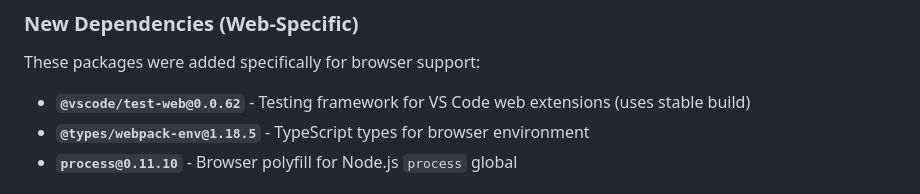
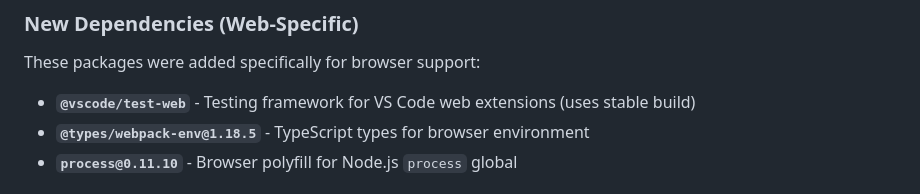
Before and after one commit to DavidLGoldberg/jumpy2, a Markdown page: BROWSER_SUPPORT.md, the part around the change. Drawn GitHub-style.

Commit message:
Update BROWSER_SUPPORT.md
Co-authored-by: Copilot <175728472+Copilot@users.noreply.github.com>

```diff
--- a/BROWSER_SUPPORT.md
+++ b/BROWSER_SUPPORT.md
@@ -135,7 +135,7 @@ Build/publish is handled automatically by the Azure pipeline (`make test` and `n
 
 These packages were added specifically for browser support:
 
--   **`@vscode/test-web@0.0.62`** - Testing framework for VS Code web extensions (uses stable build)
+-   **`@vscode/test-web`** - Testing framework for VS Code web extensions (uses stable build)
 -   **`@types/webpack-env@1.18.5`** - TypeScript types for browser environment
 -   **`process@0.11.10`** - Browser polyfill for Node.js `process` global
 
```
